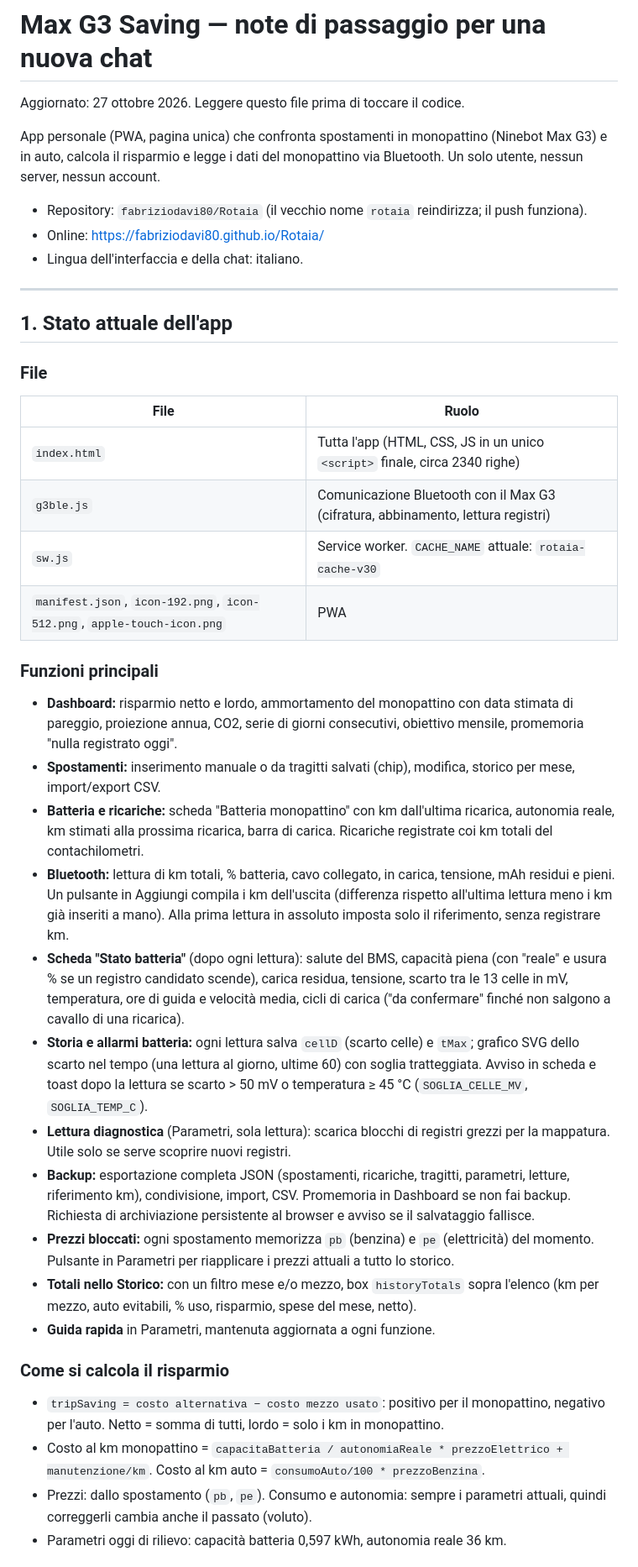
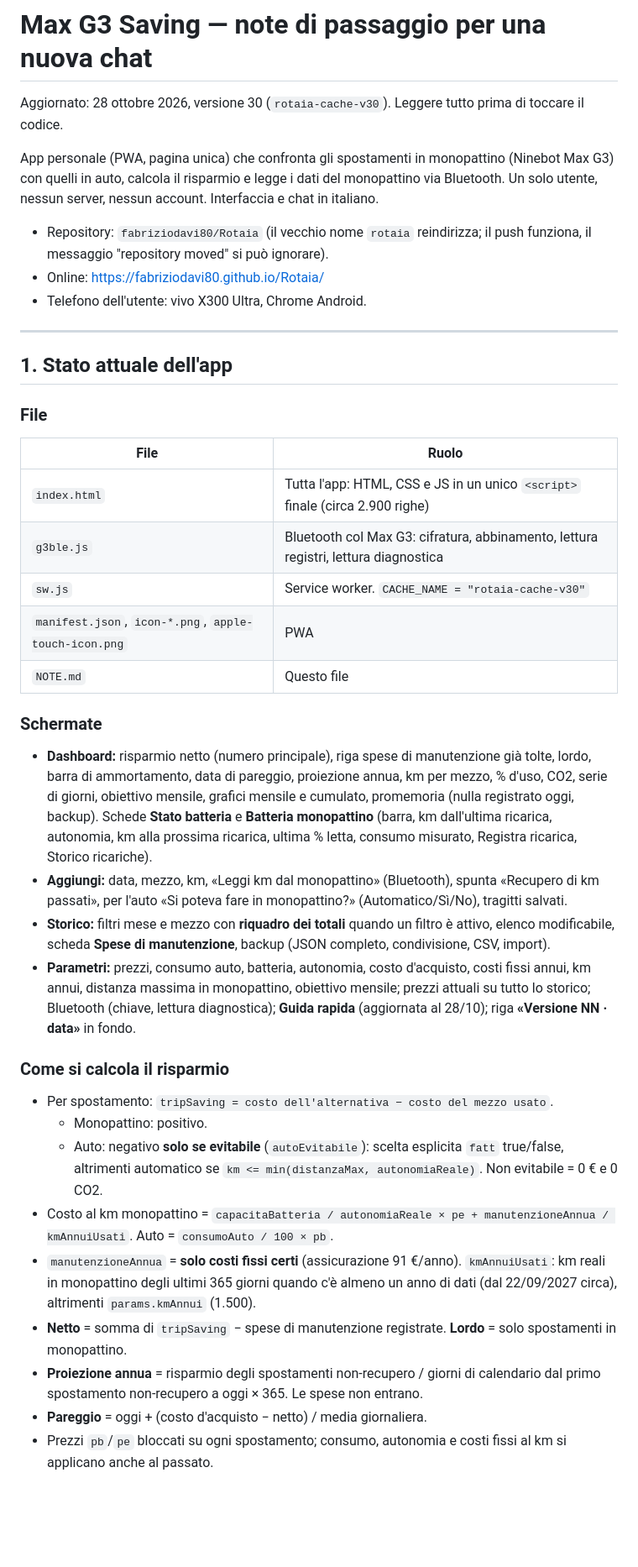
Before and after one commit to fabriziodavi80/Rotaia, a Markdown page: NOTE.md, the part around one of its changes. Shown at 84% size. GitHub-like rendering; blank space fills up the shorter version.

```diff
--- a/NOTE.md
+++ b/NOTE.md
@@ -1,12 +1,12 @@
 # Max G3 Saving — note di passaggio per una nuova chat
 
-Aggiornato: 27 ottobre 2026. Leggere questo file prima di toccare il codice.
+Aggiornato: 28 ottobre 2026, versione 30 (`rotaia-cache-v30`). Leggere tutto prima di toccare il codice.
 
-App personale (PWA, pagina unica) che confronta spostamenti in monopattino (Ninebot Max G3) e in auto, calcola il risparmio e legge i dati del monopattino via Bluetooth. Un solo utente, nessun server, nessun account.
+App personale (PWA, pagina unica) che confronta gli spostamenti in monopattino (Ninebot Max G3) con quelli in auto, calcola il risparmio e legge i dati del monopattino via Bluetooth. Un solo utente, nessun server, nessun account. Interfaccia e chat in italiano.
 
-- Repository: `fabriziodavi80/Rotaia` (il vecchio nome `rotaia` reindirizza; il push funziona).
+- Repository: `fabriziodavi80/Rotaia` (il vecchio nome `rotaia` reindirizza; il push funziona, il messaggio "repository moved" si può ignorare).
 - Online: https://fabriziodavi80.github.io/Rotaia/
-- Lingua dell'interfaccia e della chat: italiano.
+- Telefono dell'utente: vivo X300 Ultra, Chrome Android.
 
 ---
 
@@ -15,27 +15,26 @@ App personale (PWA, pagina unica) che confronta spostamenti in monopattino (Nine
 ### File
 | File | Ruolo |
 |---|---|
-| `index.html` | Tutta l'app (HTML, CSS, JS in un unico `<script>` finale, circa 2340 righe) |
-| `g3ble.js` | Comunicazione Bluetooth con il Max G3 (cifratura, abbinamento, lettura registri) |
-| `sw.js` | Service worker. `CACHE_NAME` attuale: `rotaia-cache-v30` |
-| `manifest.json`, `icon-192.png`, `icon-512.png`, `apple-touch-icon.png` | PWA |
+| `index.html` | Tutta l'app: HTML, CSS e JS in un unico `<script>` finale (circa 2.900 righe) |
+| `g3ble.js` | Bluetooth col Max G3: cifratura, abbinamento, lettura registri, lettura diagnostica |
+| `sw.js` | Service worker. `CACHE_NAME = "rotaia-cache-v30"` |
+| `manifest.json`, `icon-*.png`, `apple-touch-icon.png` | PWA |
+| `NOTE.md` | Questo file |
 
-### Funzioni principali
-- **Dashboard:** risparmio netto e lordo, ammortamento del monopattino con data stimata di pareggio, proiezione annua, CO2, serie di giorni consecutivi, obiettivo mensile, promemoria "nulla registrato oggi".
-- **Spostamenti:** inserimento manuale o da tragitti salvati (chip), modifica, storico per mese, import/export CSV.
-- **Batteria e ricariche:** scheda "Batteria monopattino" con km dall'ultima ricarica, autonomia reale, km stimati alla prossima ricarica, barra di carica. Ricariche registrate coi km totali del contachilometri.
-- **Bluetooth:** lettura di km totali, % batteria, cavo collegato, in carica, tensione, mAh residui e pieni. Un pulsante in Aggiungi compila i km dell'uscita (differenza rispetto all'ultima lettura meno i km già inseriti a mano). Alla prima lettura in assoluto imposta solo il riferimento, senza registrare km.
-- **Scheda "Stato batteria"** (dopo ogni lettura): salute del BMS, capacità piena (con "reale" e usura % se un registro candidato scende), carica residua, tensione, scarto tra le 13 celle in mV, temperatura, ore di guida e velocità media, cicli di carica ("da confermare" finché non salgono a cavallo di una ricarica).
-- **Storia e allarmi batteria:** ogni lettura salva `cellD` (scarto celle) e `tMax`; grafico SVG dello scarto nel tempo (una lettura al giorno, ultime 60) con soglia tratteggiata. Avviso in scheda e toast dopo la lettura se scarto > 50 mV o temperatura ≥ 45 °C (`SOGLIA_CELLE_MV`, `SOGLIA_TEMP_C`).
-- **Lettura diagnostica** (Parametri, sola lettura): scarica blocchi di registri grezzi per la mappatura. Utile solo se serve scoprire nuovi registri.
-- **Backup:** esportazione completa JSON (spostamenti, ricariche, tragitti, parametri, letture, riferimento km), condivisione, import, CSV. Promemoria in Dashboard se non fai backup. Richiesta di archiviazione persistente al browser e avviso se il salvataggio fallisce.
-- **Prezzi bloccati:** ogni spostamento memorizza `pb` (benzina) e `pe` (elettricità) del momento. Pulsante in Parametri per riapplicare i prezzi attuali a tutto lo storico.
-- **Totali nello Storico:** con un filtro mese e/o mezzo, box `historyTotals` sopra l'elenco (km per mezzo, auto evitabili, % uso, risparmio, spese del mese, netto).
-- **Guida rapida** in Parametri, mantenuta aggiornata a ogni funzione.
+### Schermate
+- **Dashboard:** risparmio netto (numero principale), riga spese di manutenzione già tolte, lordo, barra di ammortamento, data di pareggio, proiezione annua, km per mezzo, % d'uso, CO2, serie di giorni, obiettivo mensile, grafici mensile e cumulato, promemoria (nulla registrato oggi, backup). Schede **Stato batteria** e **Batteria monopattino** (barra, km dall'ultima ricarica, autonomia, km alla prossima ricarica, ultima % letta, consumo misurato, Registra ricarica, Storico ricariche).
+- **Aggiungi:** data, mezzo, km, «Leggi km dal monopattino» (Bluetooth), spunta «Recupero di km passati», per l'auto «Si poteva fare in monopattino?» (Automatico/Sì/No), tragitti salvati.
+- **Storico:** filtri mese e mezzo con **riquadro dei totali** quando un filtro è attivo, elenco modificabile, scheda **Spese di manutenzione**, backup (JSON completo, condivisione, CSV, import).
+- **Parametri:** prezzi, consumo auto, batteria, autonomia, costo d'acquisto, costi fissi annui, km annui, distanza massima in monopattino, obiettivo mensile; prezzi attuali su tutto lo storico; Bluetooth (chiave, lettura diagnostica); **Guida rapida** (aggiornata al 28/10); riga **«Versione NN · data»** in fondo.
 
 ### Come si calcola il risparmio
-- `tripSaving = costo alternativa − costo mezzo usato`: positivo per il monopattino, negativo per l'auto. Netto = somma di tutti, lordo = solo i km in monopattino.
-- Costo al km monopattino = `capacitaBatteria / autonomiaReale * prezzoElettrico + manutenzione/km`. Costo al km auto = `consumoAuto/100 * prezzoBenzina`.
-- Prezzi: dallo spostamento (`pb`, `pe`). Consumo e autonomia: sempre i parametri attuali, quindi correggerli cambia anche il passato (voluto).
-- Parametri oggi di rilievo: capacità batteria 0,597 kWh, autonomia reale 36 km.
+- Per spostamento: `tripSaving = costo dell'alternativa − costo del mezzo usato`.
+  - Monopattino: positivo.
+  - Auto: negativo **solo se evitabile** (`autoEvitabile`): scelta esplicita `fatt` true/false, altrimenti automatico se `km <= min(distanzaMax, autonomiaReale)`. Non evitabile = 0 € e 0 CO2.
+- Costo al km monopattino = `capacitaBatteria / autonomiaReale × pe + manutenzioneAnnua / kmAnnuiUsati`. Auto = `consumoAuto / 100 × pb`.
+- `manutenzioneAnnua` = **solo costi fissi certi** (assicurazione 91 €/anno). `kmAnnuiUsati`: km reali in monopattino degli ultimi 365 giorni quando c'è almeno un anno di dati (dal 22/09/2027 circa), altrimenti `params.kmAnnui` (1.500).
+- **Netto** = somma di `tripSaving` − spese di manutenzione registrate. **Lordo** = solo spostamenti in monopattino.
+- **Proiezione annua** = risparmio degli spostamenti non-recupero / giorni di calendario dal primo spostamento non-recupero a oggi × 365. Le spese non entrano.
+- **Pareggio** = oggi + (costo d'acquisto − netto) / media giornaliera.
+- Prezzi `pb`/`pe` bloccati su ogni spostamento; consumo, autonomia e costi fissi al km si applicano anche al passato.
 
```
Also changed, not shown: other parts of NOTE.md (+61 -61 lines).
